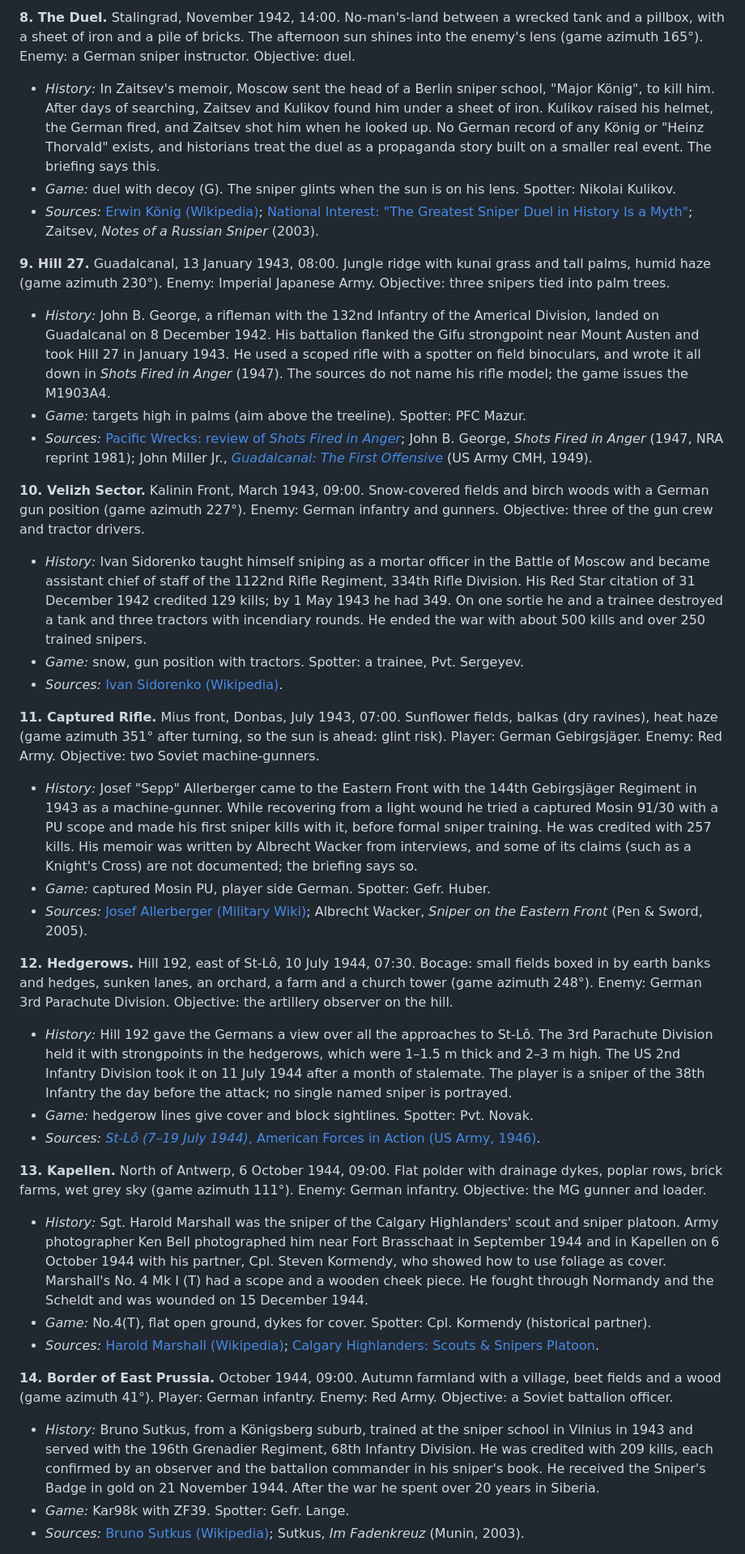
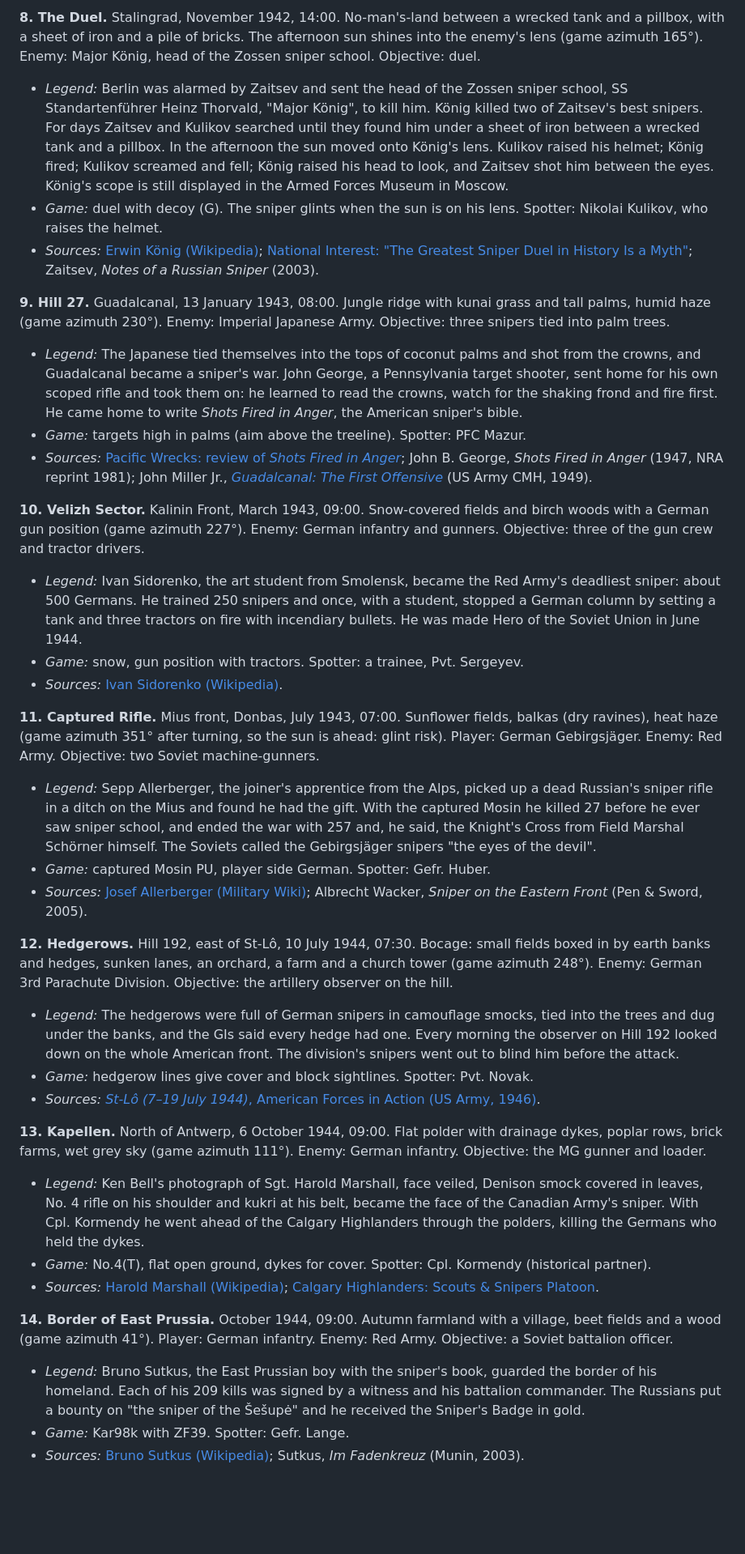
Before and after one commit to p3trk/stalingrad-sniper, a Markdown page: GDD.md, the part around one of its changes. Shown at 81% size. GitHub-like rendering; blank space fills up the shorter version.

Commit message:
GDD: tell the campaign missions as their wartime legends

```diff
--- a/GDD.md
+++ b/GDD.md
@@ -360,36 +360,36 @@ Sun positions were computed for the real place, date and local time, then turned
 
-**8. The Duel.** Stalingrad, November 1942, 14:00. No-man's-land between a wrecked tank and a pillbox, with a sheet of iron and a pile of bricks. The afternoon sun shines into the enemy's lens (game azimuth 165°). Enemy: a German sniper instructor. Objective: duel.
-- *History:* In Zaitsev's memoir, Moscow sent the head of a Berlin sniper school, "Major König", to kill him. After days of searching, Zaitsev and Kulikov found him under a sheet of iron. Kulikov raised his helmet, the German fired, and Zaitsev shot him when he looked up. No German record of any König or "Heinz Thorvald" exists, and historians treat the duel as a propaganda story built on a smaller real event. The briefing says this.
-- *Game:* duel with decoy (G). The sniper glints when the sun is on his lens. Spotter: Nikolai Kulikov.
+**8. The Duel.** Stalingrad, November 1942, 14:00. No-man's-land between a wrecked tank and a pillbox, with a sheet of iron and a pile of bricks. The afternoon sun shines into the enemy's lens (game azimuth 165°). Enemy: Major König, head of the Zossen sniper school. Objective: duel.
+- *Legend:* Berlin was alarmed by Zaitsev and sent the head of the Zossen sniper school, SS Standartenführer Heinz Thorvald, "Major König", to kill him. König killed two of Zaitsev's best snipers. For days Zaitsev and Kulikov searched until they found him under a sheet of iron between a wrecked tank and a pillbox. In the afternoon the sun moved onto König's lens. Kulikov raised his helmet; König fired; Kulikov screamed and fell; König raised his head to look, and Zaitsev shot him between the eyes. König's scope is still displayed in the Armed Forces Museum in Moscow.
+- *Game:* duel with decoy (G). The sniper glints when the sun is on his lens. Spotter: Nikolai Kulikov, who raises the helmet.
 - *Sources:* [Erwin König (Wikipedia)](https://en.wikipedia.org/wiki/Erwin_K%C3%B6nig); [National Interest: "The Greatest Sniper Duel in History Is a Myth"](https://nationalinterest.org/node/33161); Zaitsev, *Notes of a Russian Sniper* (2003).
 
 **9. Hill 27.** Guadalcanal, 13 January 1943, 08:00. Jungle ridge with kunai grass and tall palms, humid haze (game azimuth 230°). Enemy: Imperial Japanese Army. Objective: three snipers tied into palm trees.
-- *History:* John B. George, a rifleman with the 132nd Infantry of the Americal Division, landed on Guadalcanal on 8 December 1942. His battalion flanked the Gifu strongpoint near Mount Austen and took Hill 27 in January 1943. He used a scoped rifle with a spotter on field binoculars, and wrote it all down in *Shots Fired in Anger* (1947). The sources do not name his rifle model; the game issues the M1903A4.
+- *Legend:* The Japanese tied themselves into the tops of coconut palms and shot from the crowns, and Guadalcanal became a sniper's war. John George, a Pennsylvania target shooter, sent home for his own scoped rifle and took them on: he learned to read the crowns, watch for the shaking frond and fire first. He came home to write *Shots Fired in Anger*, the American sniper's bible.
 - *Game:* targets high in palms (aim above the treeline). Spotter: PFC Mazur.
 - *Sources:* [Pacific Wrecks: review of *Shots Fired in Anger*](https://pacificwrecks.com/reviews/shots-fired-in-anger.html); John B. George, *Shots Fired in Anger* (1947, NRA reprint 1981); John Miller Jr., [*Guadalcanal: The First Offensive*](https://history.army.mil/html/books/005/5-3/index.html) (US Army CMH, 1949).
 
 **10. Velizh Sector.** Kalinin Front, March 1943, 09:00. Snow-covered fields and birch woods with a German gun position (game azimuth 227°). Enemy: German infantry and gunners. Objective: three of the gun crew and tractor drivers.
-- *History:* Ivan Sidorenko taught himself sniping as a mortar officer in the Battle of Moscow and became assistant chief of staff of the 1122nd Rifle Regiment, 334th Rifle Division. His Red Star citation of 31 December 1942 credited 129 kills; by 1 May 1943 he had 349. On one sortie he and a trainee destroyed a tank and three tractors with incendiary rounds. He ended the war with about 500 kills and over 250 trained snipers.
+- *Legend:* Ivan Sidorenko, the art student from Smolensk, became the Red Army's deadliest sniper: about 500 Germans. He trained 250 snipers and once, with a student, stopped a German column by setting a tank and three tractors on fire with incendiary bullets. He was made Hero of the Soviet Union in June 1944.
 - *Game:* snow, gun position with tractors. Spotter: a trainee, Pvt. Sergeyev.
 - *Sources:* [Ivan Sidorenko (Wikipedia)](https://en.wikipedia.org/wiki/Ivan_Sidorenko).
 
 **11. Captured Rifle.** Mius front, Donbas, July 1943, 07:00. Sunflower fields, balkas (dry ravines), heat haze (game azimuth 351° after turning, so the sun is ahead: glint risk). Player: German Gebirgsjäger. Enemy: Red Army. Objective: two Soviet machine-gunners.
-- *History:* Josef "Sepp" Allerberger came to the Eastern Front with the 144th Gebirgsjäger Regiment in 1943 as a machine-gunner. While recovering from a light wound he tried a captured Mosin 91/30 with a PU scope and made his first sniper kills with it, before formal sniper training. He was credited with 257 kills. His memoir was written by Albrecht Wacker from interviews, and some of its claims (such as a Knight's Cross) are not documented; the briefing says so.
+- *Legend:* Sepp Allerberger, the joiner's apprentice from the Alps, picked up a dead Russian's sniper rifle in a ditch on the Mius and found he had the gift. With the captured Mosin he killed 27 before he ever saw sniper school, and ended the war with 257 and, he said, the Knight's Cross from Field Marshal Schörner himself. The Soviets called the Gebirgsjäger snipers "the eyes of the devil".
 - *Game:* captured Mosin PU, player side German. Spotter: Gefr. Huber.
 - *Sources:* [Josef Allerberger (Military Wiki)](https://military-history.fandom.com/wiki/Josef_Allerberger); Albrecht Wacker, *Sniper on the Eastern Front* (Pen & Sword, 2005).
 
 **12. Hedgerows.** Hill 192, east of St-Lô, 10 July 1944, 07:30. Bocage: small fields boxed in by earth banks and hedges, sunken lanes, an orchard, a farm and a church tower (game azimuth 248°). Enemy: German 3rd Parachute Division. Objective: the artillery observer on the hill.
-- *History:* Hill 192 gave the Germans a view over all the approaches to St-Lô. The 3rd Parachute Division held it with strongpoints in the hedgerows, which were 1–1.5 m thick and 2–3 m high. The US 2nd Infantry Division took it on 11 July 1944 after a month of stalemate. The player is a sniper of the 38th Infantry the day before the attack; no single named sniper is portrayed.
+- *Legend:* The hedgerows were full of German snipers in camouflage smocks, tied into the trees and dug under the banks, and the GIs said every hedge had one. Every morning the observer on Hill 192 looked down on the whole American front. The division's snipers went out to blind him before the attack.
 - *Game:* hedgerow lines give cover and block sightlines. Spotter: Pvt. Novak.
 - *Sources:* [*St-Lô (7–19 July 1944)*, American Forces in Action (US Army, 1946)](https://ibiblio.org/hyperwar/USA/USA-A-StLo/USA-A-StLo-3.html).
 
 **13. Kapellen.** North of Antwerp, 6 October 1944, 09:00. Flat polder with drainage dykes, poplar rows, brick farms, wet grey sky (game azimuth 111°). Enemy: German infantry. Objective: the MG gunner and loader.
-- *History:* Sgt. Harold Marshall was the sniper of the Calgary Highlanders' scout and sniper platoon. Army photographer Ken Bell photographed him near Fort Brasschaat in September 1944 and in Kapellen on 6 October 1944 with his partner, Cpl. Steven Kormendy, who showed how to use foliage as cover. Marshall's No. 4 Mk I (T) had a scope and a wooden cheek piece. He fought through Normandy and the Scheldt and was wounded on 15 December 1944.
+- *Legend:* Ken Bell's photograph of Sgt. Harold Marshall, face veiled, Denison smock covered in leaves, No. 4 rifle on his shoulder and kukri at his belt, became the face of the Canadian Army's sniper. With Cpl. Kormendy he went ahead of the Calgary Highlanders through the polders, killing the Germans who held the dykes.
 - *Game:* No.4(T), flat open ground, dykes for cover. Spotter: Cpl. Kormendy (historical partner).
 - *Sources:* [Harold Marshall (Wikipedia)](https://en.wikipedia.org/wiki/Harold_Marshall_(sniper)); [Calgary Highlanders: Scouts & Snipers Platoon](https://calgaryhighlanders.com/about-the-regiment/detailed-history/calgary-highlanders-1939-45/scouts-snipers/).
 
 **14. Border of East Prussia.** October 1944, 09:00. Autumn farmland with a village, beet fields and a wood (game azimuth 41°). Player: German infantry. Enemy: Red Army. Objective: a Soviet battalion officer.
-- *History:* Bruno Sutkus, from a Königsberg suburb, trained at the sniper school in Vilnius in 1943 and served with the 196th Grenadier Regiment, 68th Infantry Division. He was credited with 209 kills, each confirmed by an observer and the battalion commander in his sniper's book. He received the Sniper's Badge in gold on 21 November 1944. After the war he spent over 20 years in Siberia.
+- *Legend:* Bruno Sutkus, the East Prussian boy with the sniper's book, guarded the border of his homeland. Each of his 209 kills was signed by a witness and his battalion commander. The Russians put a bounty on "the sniper of the Šešupė" and he received the Sniper's Badge in gold.
 - *Game:* Kar98k with ZF39. Spotter: Gefr. Lange.
 - *Sources:* [Bruno Sutkus (Wikipedia)](https://en.wikipedia.org/wiki/Bruno_Sutkus); Sutkus, *Im Fadenkreuz* (Munin, 2003).
 
```
Also changed, not shown: other parts of GDD.md (+13 -13 lines).
